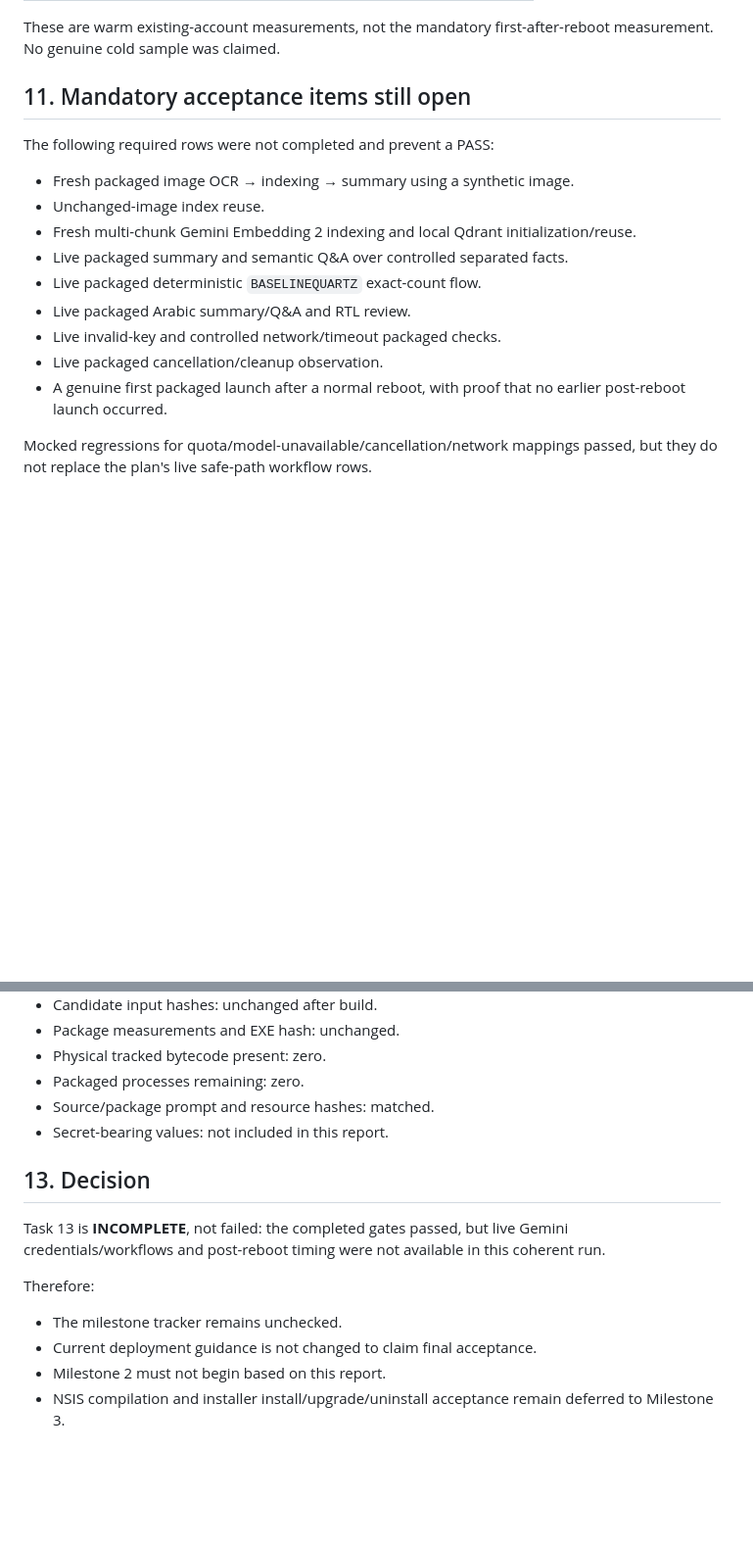
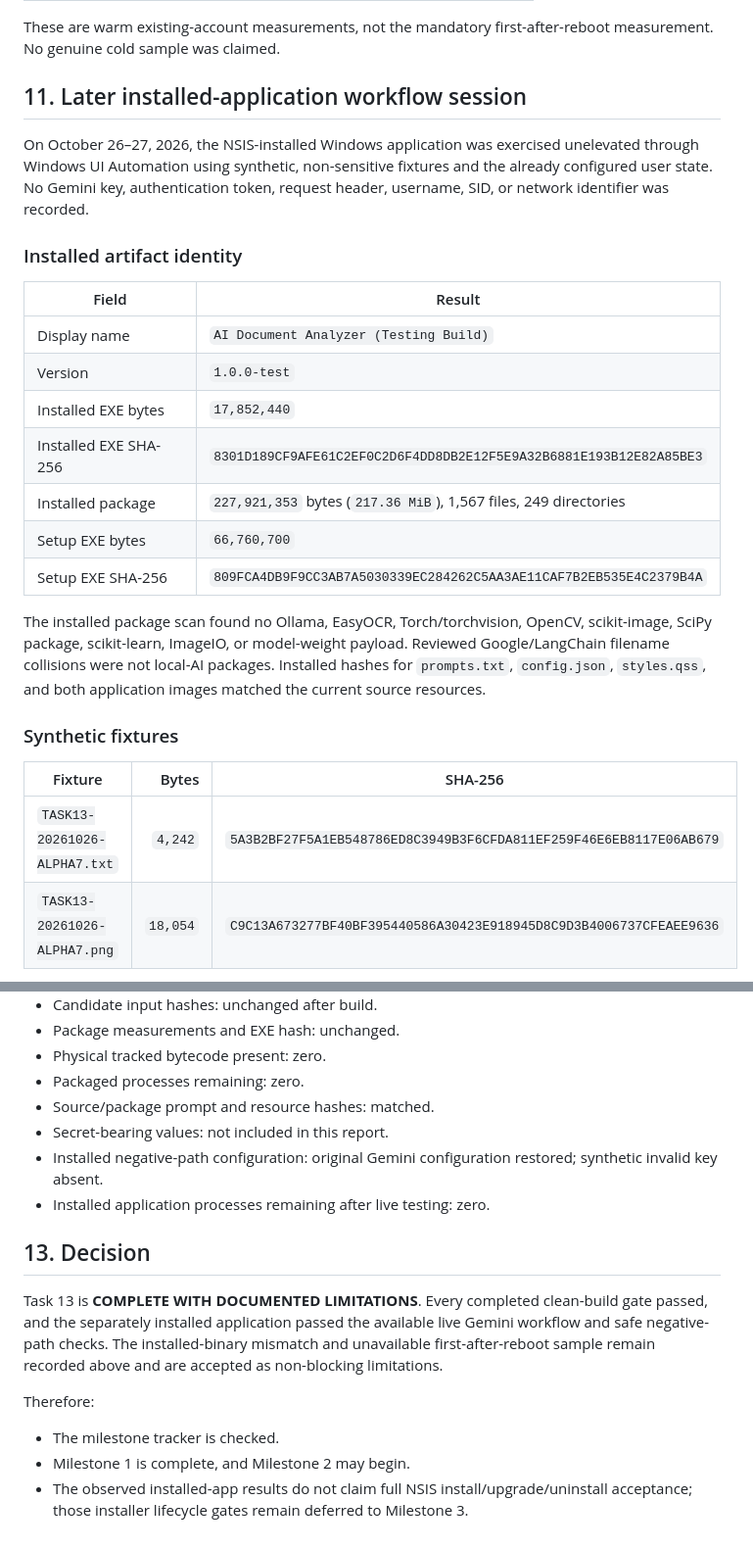
Before and after one commit to AsadAliQuant/ai-document-analyzer, a Markdown page: phase 4/Task 1/milestone1_task13_acceptance.md, 2 parts joined by grey strips. Shown at 98% size. Rendered like a GitHub page; blank space fills up the shorter version.

Commit message:
Mark milestone 1 task 13 complete

```diff
--- a/phase 4/Task 1/milestone1_task13_acceptance.md
+++ b/phase 4/Task 1/milestone1_task13_acceptance.md
@@ -184,18 +184,28 @@ Five warm packaged launches were measured. Visible Ready required `Status: Ready
 
 These are warm existing-account measurements, not the mandatory first-after-reboot measurement. No genuine cold sample was claimed.
 
-## 11. Mandatory acceptance items still open
+## 11. Later installed-application workflow session
 
-The following required rows were not completed and prevent a PASS:
+On October 26–27, 2026, the NSIS-installed Windows application was exercised unelevated through Windows UI Automation using synthetic, non-sensitive fixtures and the already configured user state. No Gemini key, authentication token, request header, username, SID, or network identifier was recorded.
 
-- Fresh packaged image OCR → indexing → summary using a synthetic image.
-- Unchanged-image index reuse.
-- Fresh multi-chunk Gemini Embedding 2 indexing and local Qdrant initialization/reuse.
-- Live packaged summary and semantic Q&A over controlled separated facts.
-- Live packaged deterministic `BASELINEQUARTZ` exact-count flow.
-- Live packaged Arabic summary/Q&A and RTL review.
-- Live invalid-key and controlled network/timeout packaged checks.
-- Live packaged cancellation/cleanup observation.
-- A genuine first packaged launch after a normal reboot, with proof that no earlier post-reboot launch occurred.
+### Installed artifact identity
 
-Mocked regressions for quota/model-unavailable/cancellation/network mappings passed, but they do not replace the plan's live safe-path workflow rows.
+| Field | Result |
+|---|---|
+| Display name | `AI Document Analyzer (Testing Build)` |
+| Version | `1.0.0-test` |
+| Installed EXE bytes | `17,852,440` |
+| Installed EXE SHA-256 | `8301D189CF9AFE61C2EF0C2D6F4DD8DB2E12F5E9A32B6881E193B12E82A85BE3` |
+| Installed package | `227,921,353` bytes (`217.36 MiB`), 1,567 files, 249 directories |
+| Setup EXE bytes | `66,760,700` |
+| Setup EXE SHA-256 | `809FCA4DB9F9CC3AB7A5030339EC284262C5AA3AE11CAF7B2EB535E4C2379B4A` |
+
+The installed package scan found no Ollama, EasyOCR, Torch/torchvision, OpenCV, scikit-image, SciPy package, scikit-learn, ImageIO, or model-weight payload. Reviewed Google/LangChain filename collisions were not local-AI packages. Installed hashes for `prompts.txt`, `config.json`, `styles.qss`, and both application images matched the current source resources.
+
+### Synthetic fixtures
+
+| Fixture | Bytes | SHA-256 |
+|---|---:|---|
+| `TASK13-20261026-ALPHA7.txt` | `4,242` | `5A3B2BF27F5A1EB548786ED8C3949B3F6CFDA811EF259F46E6EB8117E06AB679` |
+| `TASK13-20261026-ALPHA7.png` | `18,054` | `C9C13A673277BF40BF395440586A30423E918945D8C9D3B4006737CFEAEE9636` |
+
@@ -212,14 +257,15 @@ Mocked regressions for quota/model-unavailable/cancellation/network mappings pas
 - Packaged processes remaining: zero.
 - Source/package prompt and resource hashes: matched.
 - Secret-bearing values: not included in this report.
+- Installed negative-path configuration: original Gemini configuration restored; synthetic invalid key absent.
+- Installed application processes remaining after live testing: zero.
 
 ## 13. Decision
 
-Task 13 is **INCOMPLETE**, not failed: the completed gates passed, but live Gemini credentials/workflows and post-reboot timing were not available in this coherent run.
+Task 13 is **COMPLETE WITH DOCUMENTED LIMITATIONS**. Every completed clean-build gate passed, and the separately installed application passed the available live Gemini workflow and safe negative-path checks. The installed-binary mismatch and unavailable first-after-reboot sample remain recorded above and are accepted as non-blocking limitations.
 
 Therefore:
 
-- The milestone tracker remains unchecked.
-- Current deployment guidance is not changed to claim final acceptance.
-- Milestone 2 must not begin based on this report.
-- NSIS compilation and installer install/upgrade/uninstall acceptance remain deferred to Milestone 3.
+- The milestone tracker is checked.
+- Milestone 1 is complete, and Milestone 2 may begin.
+- The observed installed-app results do not claim full NSIS install/upgrade/uninstall acceptance; those installer lifecycle gates remain deferred to Milestone 3.
```
Also changed, not shown: other parts of phase 4/Task 1/milestone1_task13_acceptance.md (+37 -2 lines), phase 4/Task 1/milestone1_tracker.md (+1 -1 lines).
